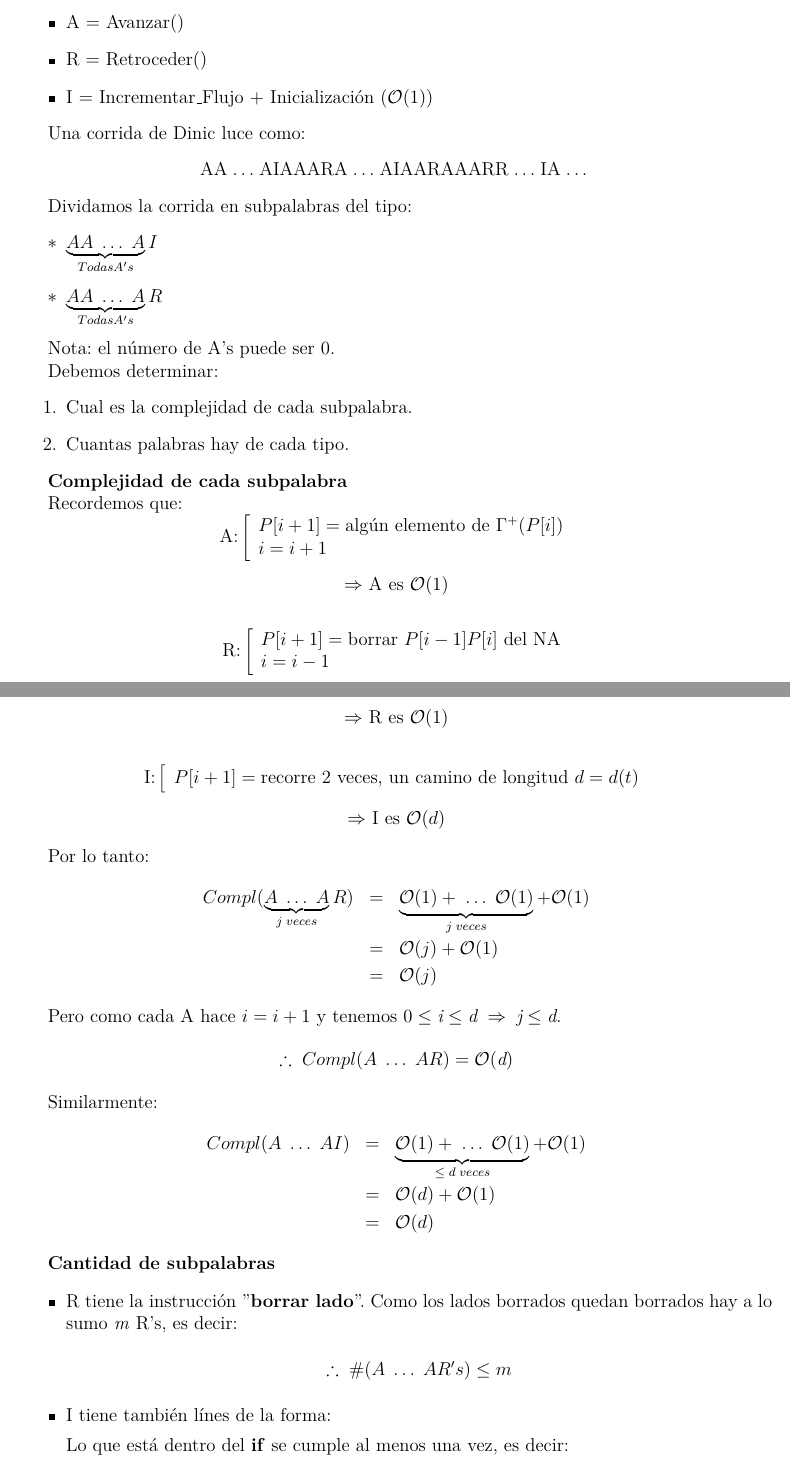
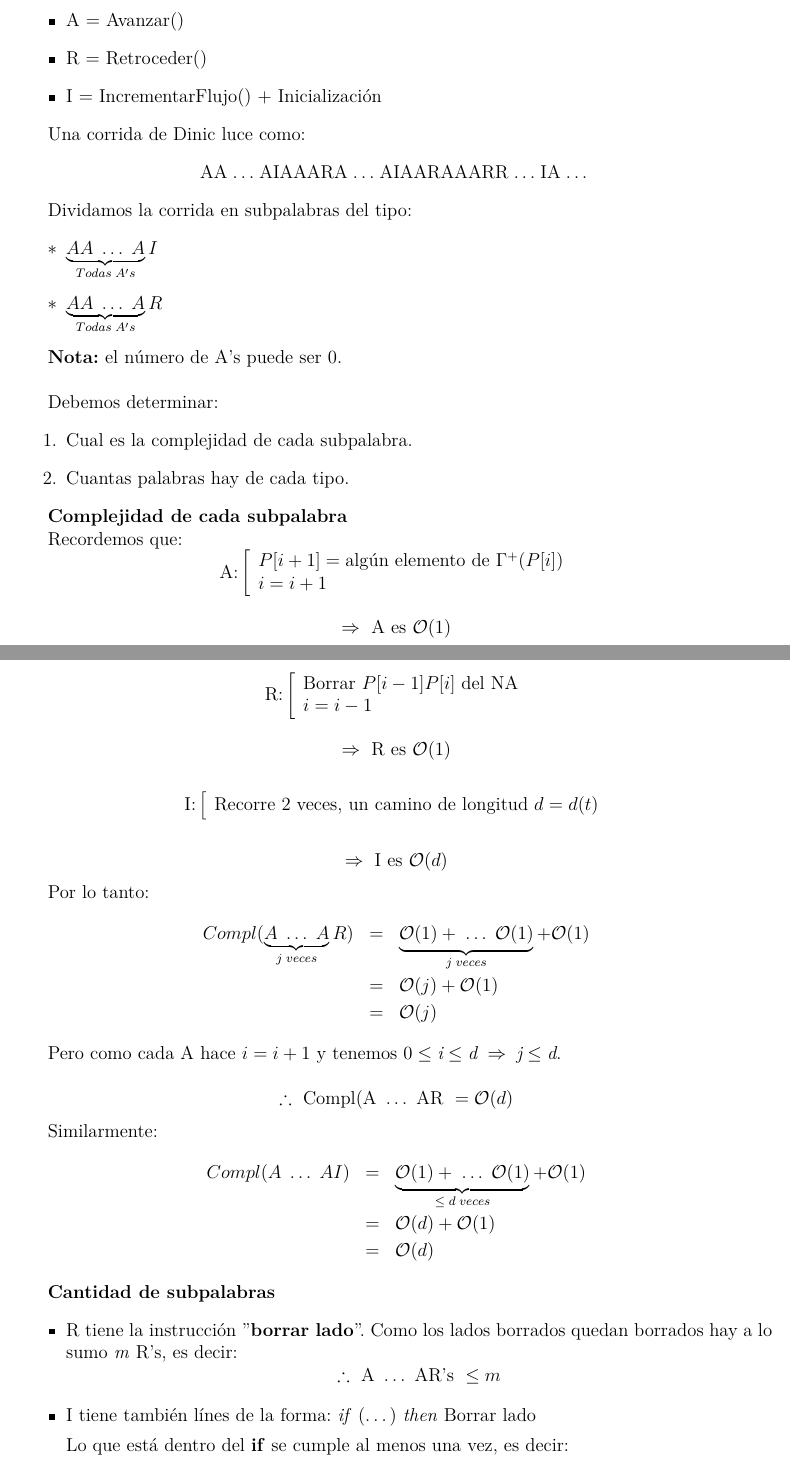
Before and after one commit to FaMAFStuffs/resumenDiscreta2, a LaTeX document (discreta.tex): two parts of pages 6 and 7 of 30, joined at a grey line, cut so that both start at the same text. The pictures show the PDF file discreta.pdf that the author committed with the source.

Commit message:
Revision Teorema 3.

```diff
--- a/discreta.tex
+++ b/discreta.tex
@@ -186,54 +185,47 @@
 
 
 	\section{La complejidad de DINIC}
-
-		\underline{Teorema:} La complejidad del algoritmo de Dinic es $\mathcal{O}(n^{2}m)$.
-
-		\underline{Prueba:} Como Dinic es un algoritmo que trabaja con networks auxiliares y vimos que la distancia entre \textit{s} y \textit{t} en networks auxiliares consecutivos aumenta y puede ir a lo sumo entre 1 y $n-1$ entonces hay a lo sumo $\mathcal{O}(n)$ networks auxiliares.
-
-		\begin{center}
-			Complejidad(Dinic)$ = \mathcal{O}(n) *$ Compl(Hallar un flujo bloqueante en un NA con Dinic)
-		\end{center}
-
-		Para probar que la complejidad de Dinic es $\mathcal{O}(n^{2}m)$ debemos probar que complejidad del paso bloqueante es $\mathcal{O}(nm)$.
-
-		Sea:
+		\textbf{\underline{Teorema:}} La complejidad del algoritmo de Dinic es $\mathcal{O}(n^{2}m)$.
+
+		\textbf{\underline{Prueba:}} Como Dinic es un algoritmo que trabaja con networks auxiliares y vimos que la distancia entre \textit{s} y \textit{t} en networks auxiliares consecutivos aumenta y puede ir a lo sumo entre 1 y $n - 1$ entonces hay a lo sumo $\mathcal{O}(n)$ networks auxiliares.
+			\[ \textup{Complejidad(Dinic) } = \mathcal{O}(n) * \textup{ Compl(Hallar un flujo bloqueante en un NA con Dinic)} \]
+			\par Para probar que la complejidad de Dinic es $\mathcal{O}(n^{2}m)$ debemos probar que complejidad del paso bloqueante es $\mathcal{O}(nm)$.
+			\par Sea:
 			\begin{itemize}
 				\item A $=$ Avanzar()
 				\item R $=$ Retroceder()
-			\item I $=$ Incrementar\_Flujo + Inicialización ($\mathcal{O}(1)$)
-		\end{itemize}
-
-		Una corrida de Dinic luce como:
+				\item I $=$ IncrementarFlujo() + Inicialización
+			\end{itemize}
+
+			\par Una corrida de Dinic luce como:
 			\begin{center}
 				AA$\; \dotsc \;$AIAAARA$\; \dotsc \;$AIAARAAARR$\; \dotsc \;$IA$\; \dotsc \;$
 			\end{center}
 
-		Dividamos la corrida en subpalabras del tipo:
-		\begin{center}
-			\begin{itemize}
-				\item[$*$] $\underbrace{AA \; \dotsc \; A}_{Todas A's}I$
-				\item[$*$] $\underbrace{AA \; \dotsc \; A}_{Todas A's}R$
-			\end{itemize}
-		\end{center}
-
-		Nota: el número de A's puede ser 0.
-
-		Debemos determinar:
+			\par Dividamos la corrida en subpalabras del tipo:
+			\begin{center}
+				\begin{itemize}
+					\item[$*$] $\underbrace{AA \; \dotsc \; A}_{Todas \; A's}I$
+					\item[$*$] $\underbrace{AA \; \dotsc \; A}_{Todas \; A's}R$
+				\end{itemize}
+			\end{center}
+
+			\par \textbf{Nota:} el número de A's puede ser 0.
+			\vspace{5mm}
+			\par Debemos determinar:
 			\begin{enumerate}
 				\item Cual es la complejidad de cada subpalabra.
 				\item Cuantas palabras hay de cada tipo.
 			\end{enumerate}
 
 			\textbf{Complejidad de cada subpalabra}
-
-		Recordemos que:
+				\par Recordemos que:
 				\begin{equation*}
 					\textup{A:}
 		  		\left[
 		  		\begin{array}{l}
-    		 P[i+1] = \textup{algún elemento de } \Gamma^{+}(P[i]) \\
-     		 i = i+1\\
+		    		P[i + 1] = \textup{algún elemento de } \Gamma^{+}(P[i]) \\
+		     		i = i + 1
 		  		\end{array}
 		  		\right.
 				\end{equation*}
@@ -245,8 +236,8 @@
 					\textup{R:}
 		  		\left[
 		  		\begin{array}{l}
-    		 P[i+1] = \textup{borrar } P[i-1]P[i] \textup{ del NA} \\
-     		 i = i-1\\
+		    		\textup{Borrar } P[i - 1]P[i] \textup{ del NA} \\
+		     		i = i - 1
 		  		\end{array}
 		  		\right.
 				\end{equation*}
@@ -258,28 +248,25 @@
 					\textup{I:}
 		  		\left[
 		  		\begin{array}{l}
-    		 P[i+1] = \textup{recorre 2 veces, un camino de longitud } d = d(t)
+		    		\textup{Recorre 2 veces, un camino de longitud } d = d(t)
 		  		\end{array}
 		  		\right.
 				\end{equation*}
-		\begin{center}
-			$\Rightarrow$ I es $\mathcal{O}(d)$
-		\end{center}
-
-		Por lo tanto:
+
+				\[ \Rightarrow \textup{ I es } \mathcal{O}(d) \]
+
+				\par Por lo tanto:
 				\begin{eqnarray}
 					\nonumber Compl(\underbrace{A \; \dotsc \; A}_{j \; veces}R) &=& \underbrace{\mathcal{O}(1) + \; \dotsc \; \mathcal{O}(1)}_{j \; veces} + \mathcal{O}(1) \\
 					\nonumber &=& \mathcal{O}(j) + \mathcal{O}(1) \\
 					\nonumber &=& \mathcal{O}(j)
 				\end{eqnarray}
 
-		Pero como cada A hace $ i = i+1$ y tenemos $ 0 \leq \textit{i} \leq \textit{d} \; \Rightarrow \; \textit{j} \leq \textit{d}.$
-
-		\begin{center}
-			$\therefore \; Compl(A \; \dotsc \; AR) = \mathcal{O}(\textit{d})$
-		\end{center}
-
-		Similarmente:
+				\par Pero como cada A hace $ i = i + 1$ y tenemos $ 0 \leq \textit{i} \leq \textit{d} \; \Rightarrow \; \textit{j} \leq \textit{d}.$
+
+				\[ \therefore \textup{ Compl(A } \dotsc \textup{ AR } = \mathcal{O}(d) \]
+
+				\par Similarmente:
 				\begin{eqnarray}
 					\nonumber Compl(A \; \dotsc \; AI) &=& \underbrace{\mathcal{O}(1) + \; \dotsc \; \mathcal{O}(1)}_{\leq \; d \; veces} + \mathcal{O}(1) \\
 					\nonumber &=& \mathcal{O}(d) + \mathcal{O}(1) \\
@@ -296 +280,2 @@
 					\item I tiene también línes de la forma:
+						\textit{if} ($\dotsc$) \textit{then} Borrar lado
```
Also changed, not shown: discreta.pdf, discreta.tex (47 more changed lines), 2 other files. Lines whose indentation alone changed are shown as unchanged.
